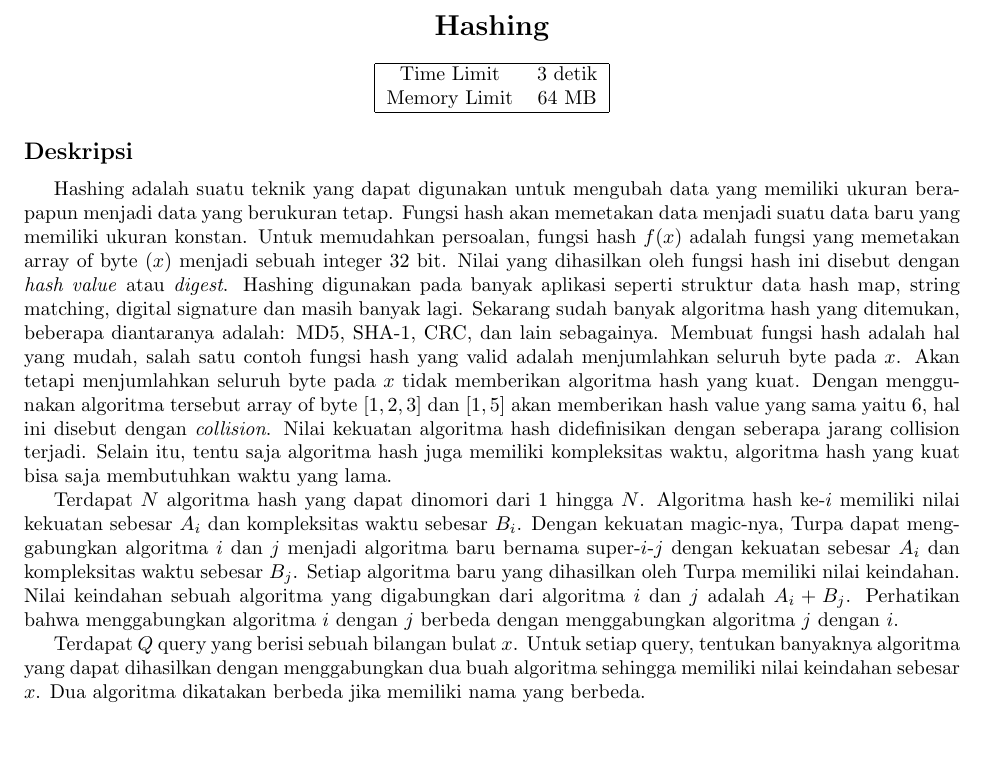
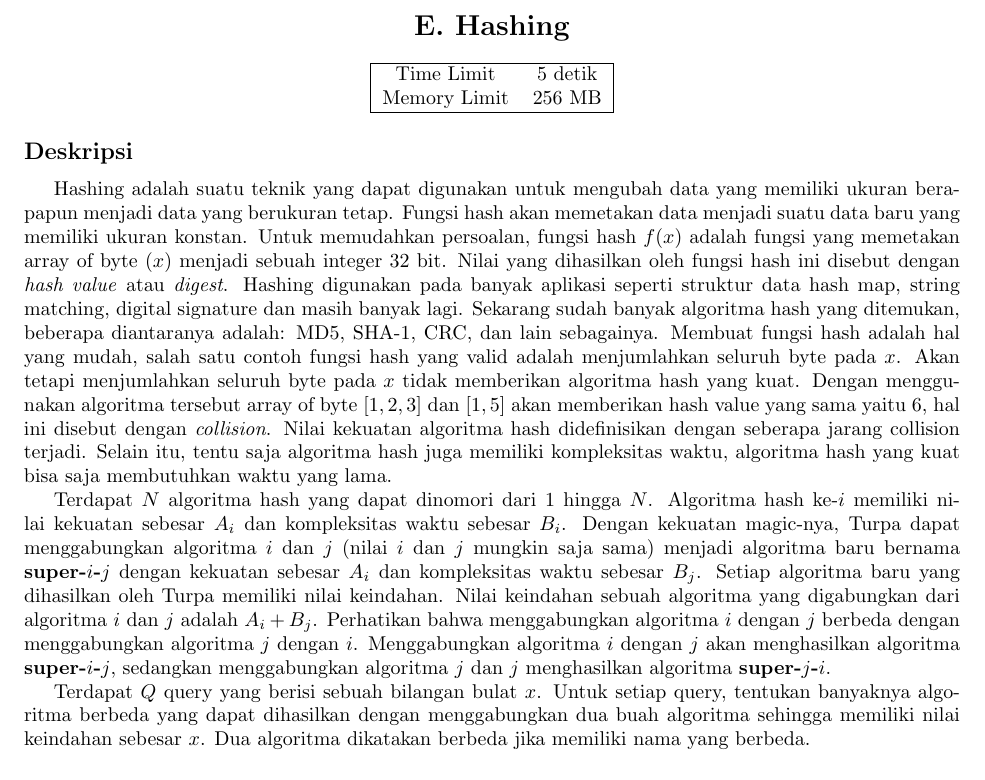
Before and after one commit to jauhararifin/arkavidia-cp-2018, a LaTeX document (qual/f/statement.tex): part of page 1 of 2, cut so that both start at the same text, the shorter picture padded with empty space. Compiled offline with pdfLaTeX.

Commit message:
fix statement for problem f

```diff
--- a/qual/f/statement.tex
+++ b/qual/f/statement.tex
@@ -8,13 +8,13 @@
 
 \begin{document}
 
-\section*{\hfil Hashing\hfil}
+\section*{\hfil E. Hashing\hfil}
 
 \begin{center}
 \begin{tabular}{ |cc| }
  \hline
- Time Limit & 3 detik \\
- Memory Limit & 64 MB \\
+ Time Limit & 5 detik \\
+ Memory Limit & 256 MB \\
  \hline
 \end{tabular}
 \end{center}
@@ -23,9 +23,9 @@
 
 \par Hashing adalah suatu teknik yang dapat digunakan untuk mengubah data yang memiliki ukuran berapapun menjadi data yang berukuran tetap. Fungsi hash akan memetakan data menjadi suatu data baru yang memiliki ukuran konstan. Untuk memudahkan persoalan, fungsi hash $f(x)$ adalah fungsi yang memetakan array of byte $(x)$ menjadi sebuah integer 32 bit. Nilai yang dihasilkan oleh fungsi hash ini disebut dengan \textit{hash value} atau \textit{digest}. Hashing digunakan pada banyak aplikasi seperti struktur data hash map, string matching, digital signature dan masih banyak lagi. Sekarang sudah banyak algoritma hash yang ditemukan, beberapa diantaranya adalah: MD5, SHA-1, CRC, dan lain sebagainya. Membuat fungsi hash adalah hal yang mudah, salah satu contoh fungsi hash yang valid adalah menjumlahkan seluruh byte pada $x$. Akan tetapi menjumlahkan seluruh byte pada $x$ tidak memberikan algoritma hash yang kuat. Dengan menggunakan algoritma tersebut array of byte $[1,2,3]$ dan $[1,5]$ akan memberikan hash value yang sama yaitu $6$, hal ini disebut dengan \textit{collision}. Nilai kekuatan algoritma hash didefinisikan dengan seberapa jarang collision terjadi. Selain itu, tentu saja algoritma hash juga memiliki kompleksitas waktu, algoritma hash yang kuat bisa saja membutuhkan waktu yang lama.
 
-\par Terdapat $N$ algoritma hash yang dapat dinomori dari $1$ hingga $N$. Algoritma hash ke-$i$ memiliki nilai kekuatan sebesar $A_i$ dan kompleksitas waktu sebesar $B_i$. Dengan kekuatan magic-nya, Turpa dapat menggabungkan algoritma $i$ dan $j$ menjadi algoritma baru bernama super-$i$-$j$ dengan kekuatan sebesar $A_i$ dan kompleksitas waktu sebesar $B_j$. Setiap algoritma baru yang dihasilkan oleh Turpa memiliki nilai keindahan. Nilai keindahan sebuah algoritma yang digabungkan dari algoritma $i$ dan $j$ adalah $A_i + B_j$. Perhatikan bahwa menggabungkan algoritma $i$ dengan $j$ berbeda dengan menggabungkan algoritma $j$ dengan $i$.
+\par Terdapat $N$ algoritma hash yang dapat dinomori dari $1$ hingga $N$. Algoritma hash ke-$i$ memiliki nilai kekuatan sebesar $A_i$ dan kompleksitas waktu sebesar $B_i$. Dengan kekuatan magic-nya, Turpa dapat menggabungkan algoritma $i$ dan $j$ (nilai $i$ dan $j$ mungkin saja sama) menjadi algoritma baru bernama \textbf{super-$i$-$j$} dengan kekuatan sebesar $A_i$ dan kompleksitas waktu sebesar $B_j$. Setiap algoritma baru yang dihasilkan oleh Turpa memiliki nilai keindahan. Nilai keindahan sebuah algoritma yang digabungkan dari algoritma $i$ dan $j$ adalah $A_i + B_j$. Perhatikan bahwa menggabungkan algoritma $i$ dengan $j$ berbeda dengan menggabungkan algoritma $j$ dengan $i$. Menggabungkan algoritma $i$ dengan $j$ akan menghasilkan algoritma \textbf{super-$i$-$j$}, sedangkan menggabungkan algoritma $j$ dan $j$ menghasilkan algoritma \textbf{super-$j$-$i$}.
 
-\par Terdapat $Q$ query yang berisi sebuah bilangan bulat $x$. Untuk setiap query, tentukan banyaknya algoritma yang dapat dihasilkan dengan menggabungkan dua buah algoritma sehingga memiliki nilai keindahan sebesar $x$. Dua algoritma dikatakan berbeda jika memiliki nama yang berbeda.
+\par Terdapat $Q$ query yang berisi sebuah bilangan bulat $x$. Untuk setiap query, tentukan banyaknya algoritma berbeda yang dapat dihasilkan dengan menggabungkan dua buah algoritma sehingga memiliki nilai keindahan sebesar $x$. Dua algoritma dikatakan berbeda jika memiliki nama yang berbeda.
 
 \subsection*{Format Masukan}
 \par Baris pertama berisi sebuah bilangan T yang menyatakan banyaknya kasus
```
